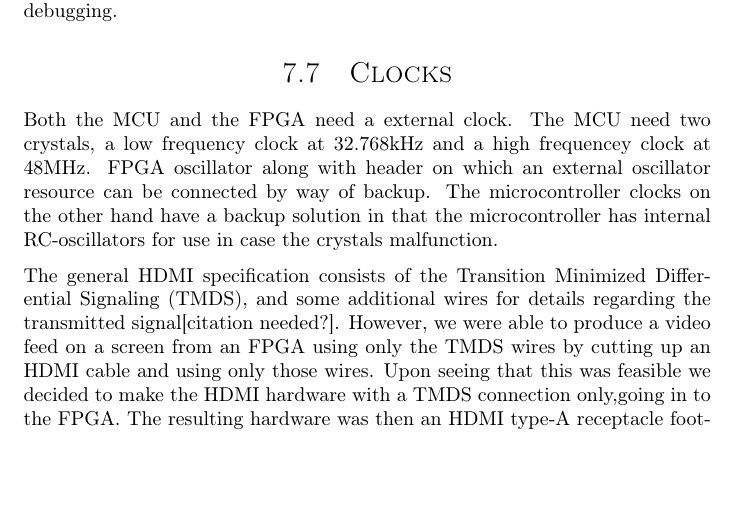
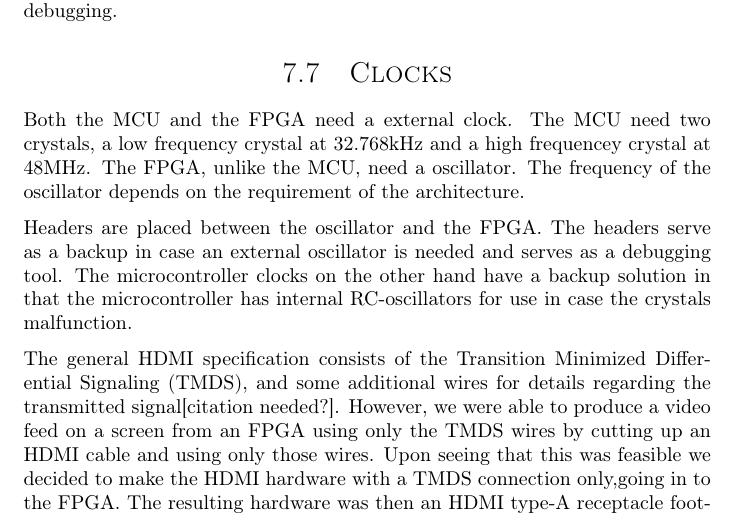
Before and after one commit to dmpro2014/report, a LaTeX thesis (report/main/report.tex, which reads report/pcb/clocks.tex): part of page 29 of 41, cut so that both start at the same text, the shorter picture padded with empty space. Compiled offline with pdfLaTeX.

Commit message:
rewrote some of the backup solution for the oscillator.

```diff
--- a/report/pcb/clocks.tex
+++ b/report/pcb/clocks.tex
@@ -2,8 +2,12 @@
 \begin{document}
 
 \section{Clocks}
-Both the MCU and the FPGA need a external clock. The MCU need two crystals, a low frequency clock at 32.768kHz and a high frequencey clock at 48MHz.
-FPGA oscillator along with header on which an external oscillator resource can be connected by way of backup.
+Both the MCU and the FPGA need a external clock.
+The MCU need two crystals, a low frequency crystal at 32.768kHz and a high frequencey crystal at 48MHz.
+The FPGA, unlike the MCU, need a oscillator. The frequency of the oscillator depends on the requirement of the architecture.
+
+Headers are placed between the oscillator and the FPGA.
+The headers serve as a backup in case an external oscillator is needed and serves as a debugging tool.
 The microcontroller clocks on the other hand have a backup solution in that the microcontroller has internal RC-oscillators for use in case the crystals malfunction.
 
 \end{document}
```
